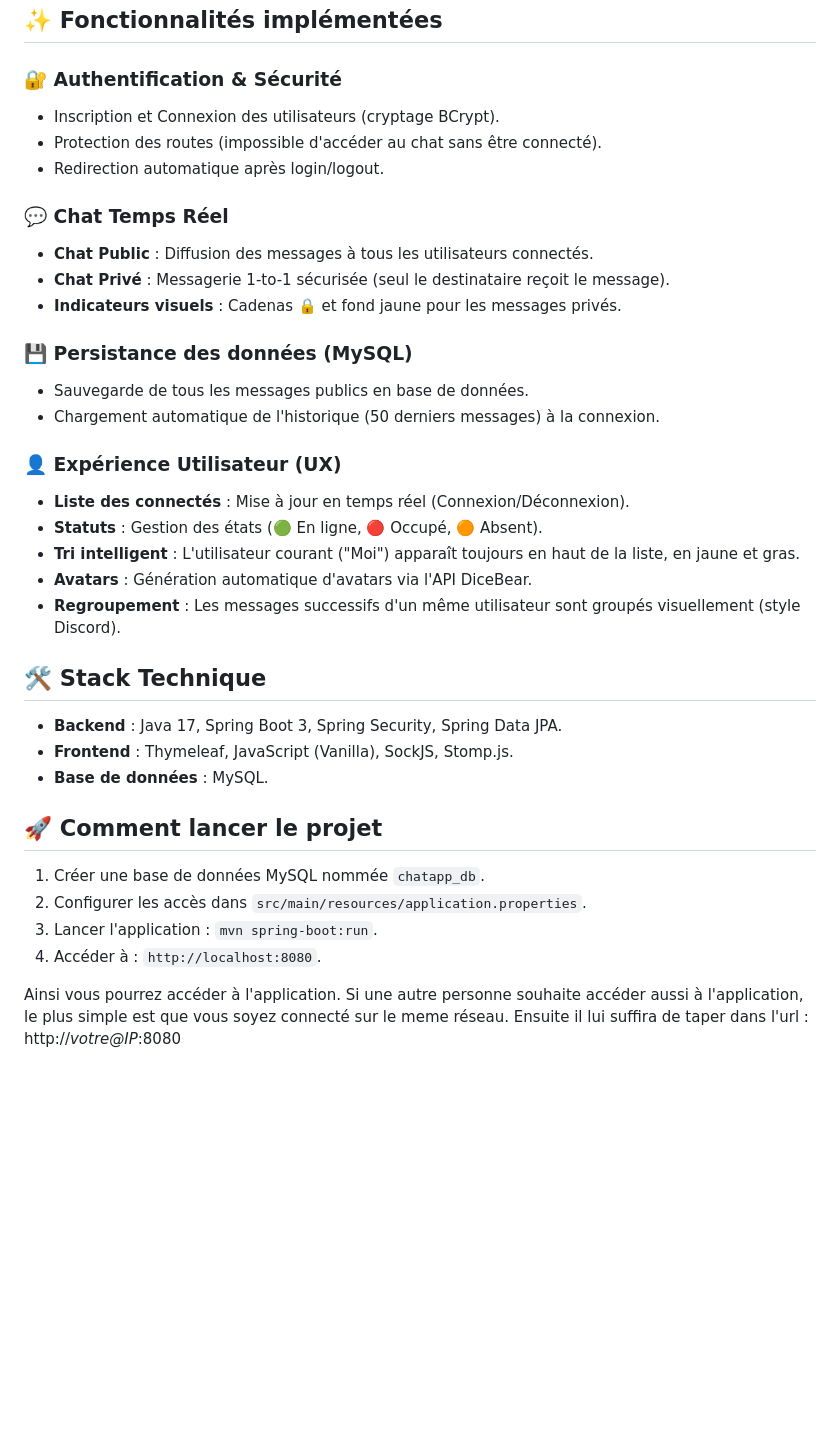
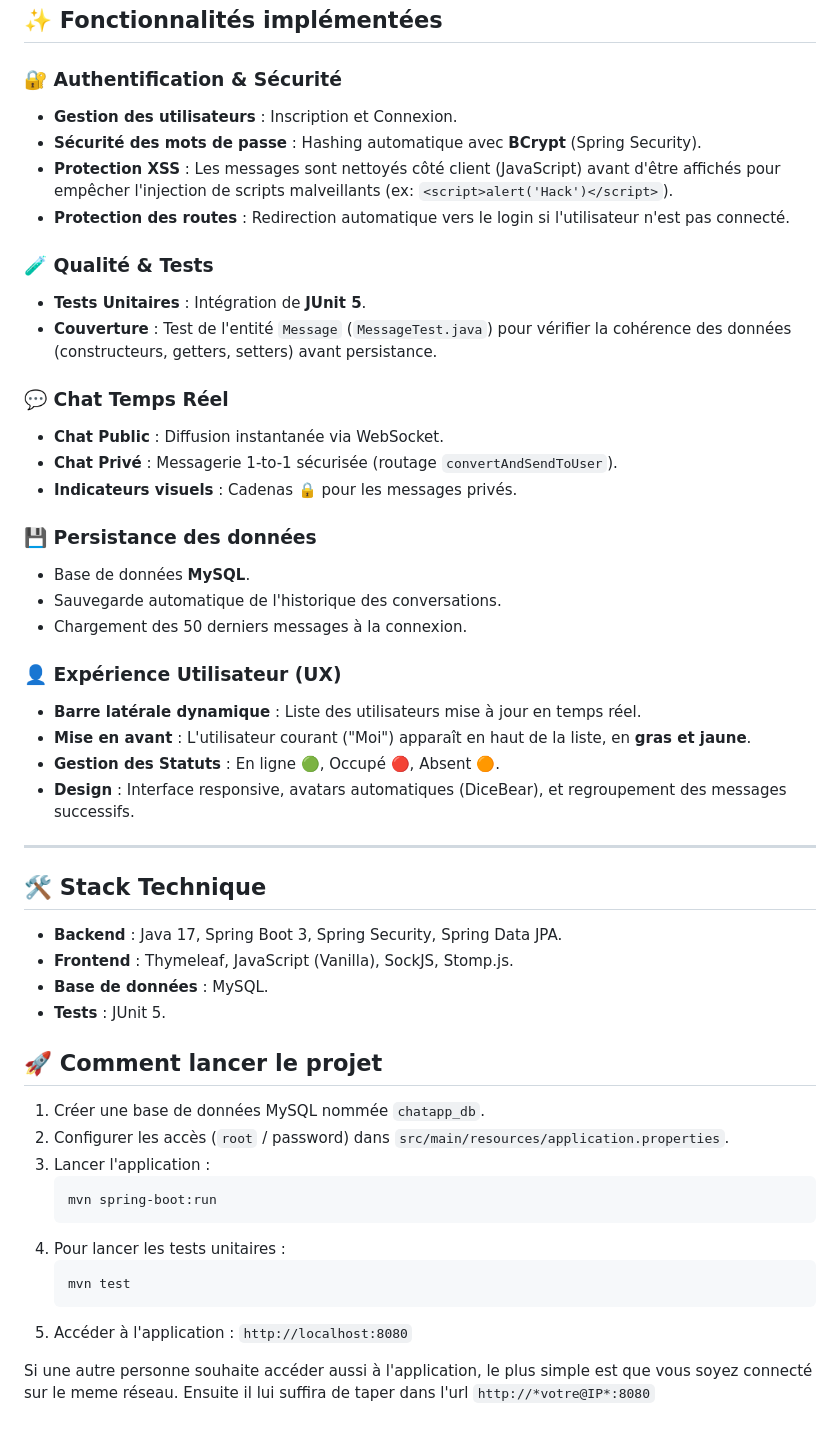
Before and after one commit to P0uetteP0uette/app_web_chat_nathan_myriam, a Markdown page: chatapp/README.md, the part around the change. Rendered like a GitHub page; blank space fills up the shorter version.

Commit message:
Modification du README pour le livrable 2

````diff
--- a/chatapp/README.md
+++ b/chatapp/README.md
@@ -106,38 +106,51 @@ Cette seconde itération fait évoluer le MVP vers une application robuste en in
 ## ✨ Fonctionnalités implémentées
 
 ### 🔐 Authentification & Sécurité
-- Inscription et Connexion des utilisateurs (cryptage BCrypt).
-- Protection des routes (impossible d'accéder au chat sans être connecté).
-- Redirection automatique après login/logout.
+- **Gestion des utilisateurs** : Inscription et Connexion.
+- **Sécurité des mots de passe** : Hashing automatique avec **BCrypt** (Spring Security).
+- **Protection XSS** : Les messages sont nettoyés côté client (JavaScript) avant d'être affichés pour empêcher l'injection de scripts malveillants (ex: `<script>alert('Hack')</script>`).
+- **Protection des routes** : Redirection automatique vers le login si l'utilisateur n'est pas connecté.
+
+### 🧪 Qualité & Tests
+- **Tests Unitaires** : Intégration de **JUnit 5**.
+- **Couverture** : Test de l'entité `Message` (`MessageTest.java`) pour vérifier la cohérence des données (constructeurs, getters, setters) avant persistance.
 
 ### 💬 Chat Temps Réel
-- **Chat Public** : Diffusion des messages à tous les utilisateurs connectés.
-- **Chat Privé** : Messagerie 1-to-1 sécurisée (seul le destinataire reçoit le message).
-- **Indicateurs visuels** : Cadenas 🔒 et fond jaune pour les messages privés.
+- **Chat Public** : Diffusion instantanée via WebSocket.
+- **Chat Privé** : Messagerie 1-to-1 sécurisée (routage `convertAndSendToUser`).
+- **Indicateurs visuels** : Cadenas 🔒 pour les messages privés.
 
-### 💾 Persistance des données (MySQL)
-- Sauvegarde de tous les messages publics en base de données.
-- Chargement automatique de l'historique (50 derniers messages) à la connexion.
+### 💾 Persistance des données
+- Base de données **MySQL**.
+- Sauvegarde automatique de l'historique des conversations.
+- Chargement des 50 derniers messages à la connexion.
 
 ### 👤 Expérience Utilisateur (UX)
-- **Liste des connectés** : Mise à jour en temps réel (Connexion/Déconnexion).
-- **Statuts** : Gestion des états (🟢 En ligne, 🔴 Occupé, 🟠 Absent).
-- **Tri intelligent** : L'utilisateur courant ("Moi") apparaît toujours en haut de la liste, en jaune et gras.
-- **Avatars** : Génération automatique d'avatars via l'API DiceBear.
-- **Regroupement** : Les messages successifs d'un même utilisateur sont groupés visuellement (style Discord).
+- **Barre latérale dynamique** : Liste des utilisateurs mise à jour en temps réel.
+- **Mise en avant** : L'utilisateur courant ("Moi") apparaît en haut de la liste, en **gras et jaune**.
+- **Gestion des Statuts** : En ligne 🟢, Occupé 🔴, Absent 🟠.
+- **Design** : Interface responsive, avatars automatiques (DiceBear), et regroupement des messages successifs.
 
+---
 
 ## 🛠️ Stack Technique
 - **Backend** : Java 17, Spring Boot 3, Spring Security, Spring Data JPA.
 - **Frontend** : Thymeleaf, JavaScript (Vanilla), SockJS, Stomp.js.
 - **Base de données** : MySQL.
+- **Tests** : JUnit 5.
 
 ## 🚀 Comment lancer le projet
 
 1. Créer une base de données MySQL nommée `chatapp_db`.
-2. Configurer les accès dans `src/main/resources/application.properties`.
-3. Lancer l'application : `mvn spring-boot:run`.
-4. Accéder à : `http://localhost:8080`.
+2. Configurer les accès (`root` / password) dans `src/main/resources/application.properties`.
+3. Lancer l'application :
+   ```bash
+   mvn spring-boot:run
+   ```
+4. Pour lancer les tests unitaires :
+    ```bash
+    mvn test
+    ```
+5. Accéder à l'application : `http://localhost:8080`
 
-Ainsi vous pourrez accéder à l'application.
-Si une autre personne souhaite accéder aussi à l'application, le plus simple est que vous soyez connecté sur le meme réseau. Ensuite il lui suffira de taper dans l'url : http://*votre@IP*:8080
+Si une autre personne souhaite accéder aussi à l'application, le plus simple est que vous soyez connecté sur le meme réseau. Ensuite il lui suffira de taper dans l'url `http://*votre@IP*:8080`
````
